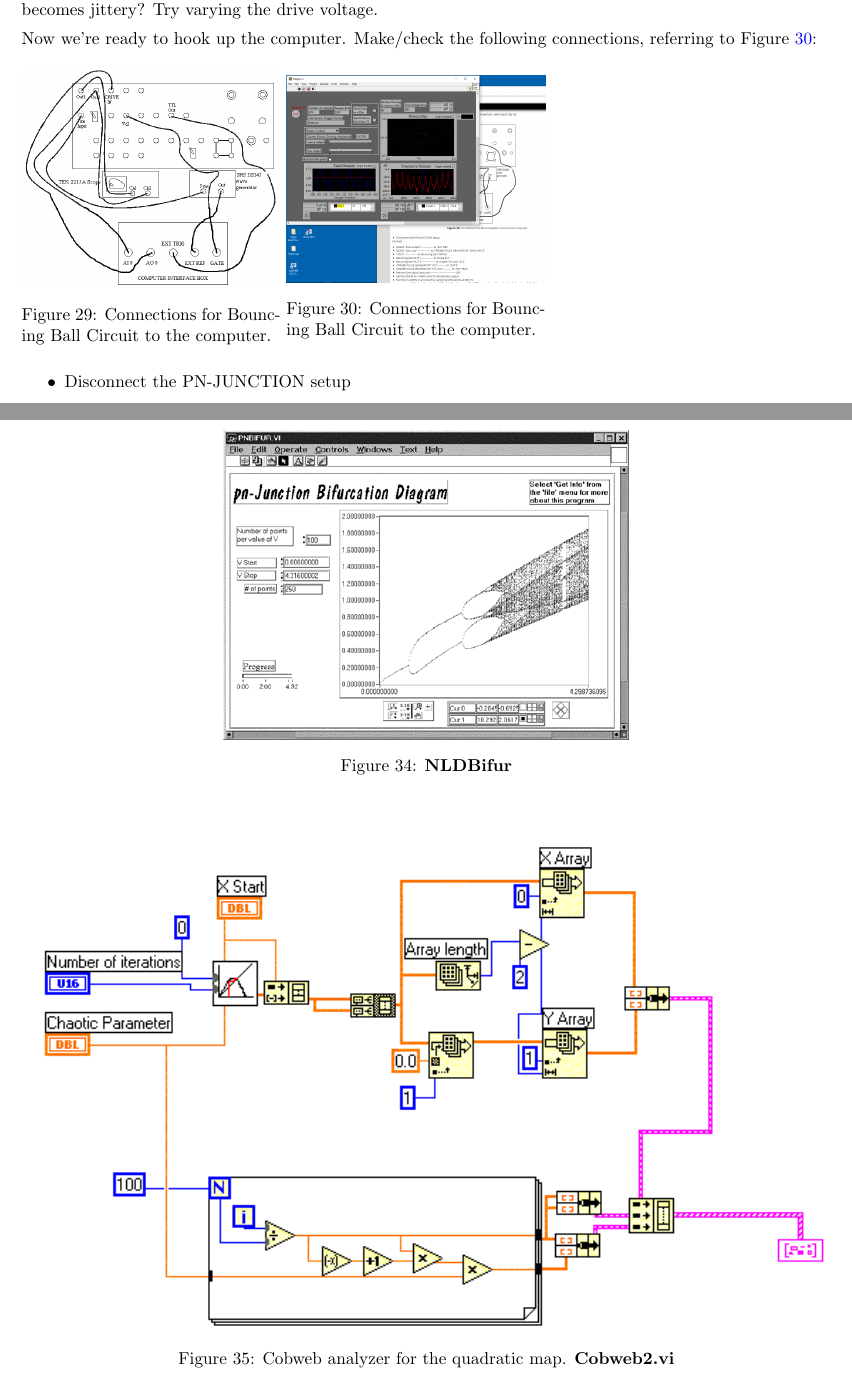
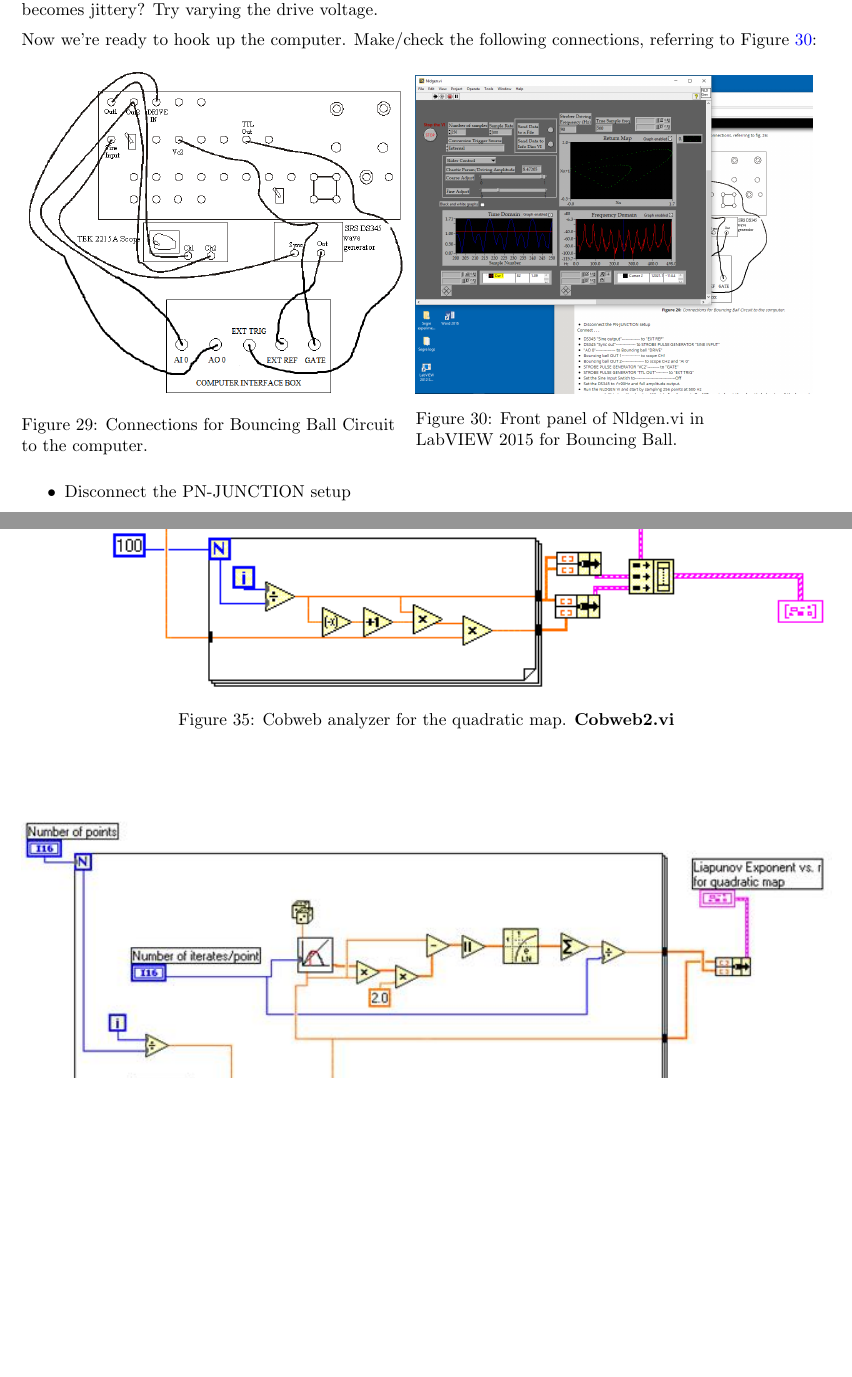
Before and after one commit to DrWinthrop/111BC, a LaTeX document (NLD/NLD.tex): two parts of pages 23 and 28 of 29 before the commit and two parts of pages 23 and 27 of 27 after it, joined at a grey line, cut so that both start at the same text, the shorter picture padded with empty space. Compiled offline with pdfLaTeX.

Commit message:
new pictures

```diff
--- a/NLD/NLD.tex
+++ b/NLD/NLD.tex
@@ -668,14 +668,14 @@ Set the DS345 to  $\sim$50Hz and  $\sim$10V peak-to-peak (just turn the knob to
 Now we're ready to hook up the computer. Make/check the following connections, referring to Figure~\ref{fig:ConnectionsForBouncingBallCircuitToComputer}:
 
 \begin{figure}[h]
-    \begin{minipage}{0.32\textwidth}
+    \begin{minipage}{0.48\textwidth}
     \href{http://experimentationlab.berkeley.edu/sites/default/files/images/NLD_BALL_DIAGRAM.png}{\includegraphics[width=\linewidth,keepaspectratio]{images/NLD_BALL_DIAGRAM.png}}
-    \caption{Connections for Bouncing Ball Circuit to the computer.}
+    \caption{Connections for Bouncing Ball Circuit \\ to the computer.}
     \label{fig:ConnectionsForBouncingBallCircuitToComputer}
     \end{minipage}
-    \begin{minipage}{0.32\textwidth}
+    \begin{minipage}{0.49\textwidth}
     \href{http://experimentationlab.berkeley.edu/sites/default/files/images/Bouncingball.jpg}{\includegraphics[width=\linewidth,keepaspectratio]{images/Bouncingball.jpg}}
-    \caption{Connections for Bouncing Ball Circuit to the computer.}
+    \caption{Front panel of Nldgen.vi in \\ LabVIEW 2015 for Bouncing Ball.}
     \label{fig:ConnectionsForBouncingBallCircuitToComputer}
     \end{minipage}
 \end{figure}
@@ -770,12 +776,6 @@ QuadBifr.VI Calculates the bifurcation diagram for the quadratic map.
     \centering
     \href{http://experimentationlab.berkeley.edu/sites/default/files/images/Nldimage139.gif}{\includegraphics[width=0.5\linewidth]{images/Nldimage139.png}}
     \caption{\textbf{Henon Bifur}}
-\end{figure}
-
-\begin{figure}[H]
-    \centering
-    \href{http://experimentationlab.berkeley.edu/sites/default/files/images/Nldimage140.gif}{\includegraphics[width=0.5\linewidth]{images/Nldimage140.png}}
-    \caption{\textbf{NLDBifur}}
 \end{figure}
 
 \appendix
```
Also changed, not shown: NLD/NLD.tex (10 more changed lines).
